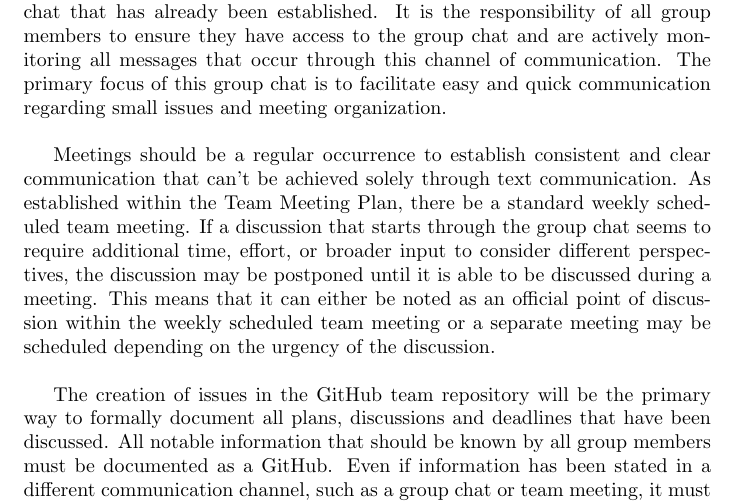
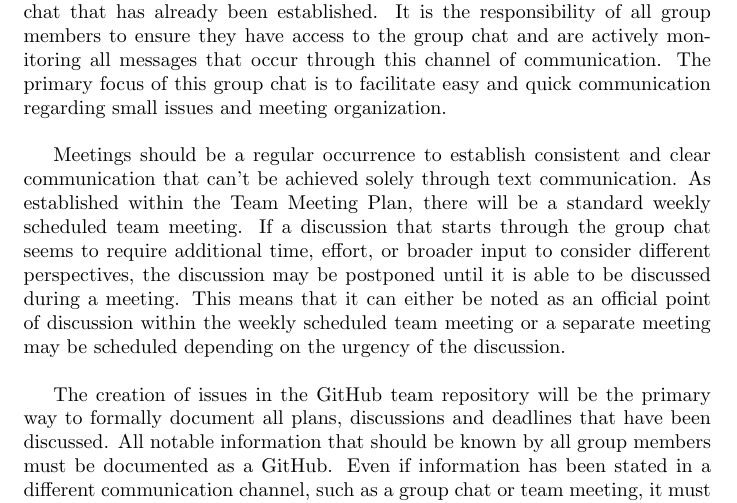
Before and after one commit to OmarHassanAdelhamid/Five-of-a-Kind-capstone-project-, a LaTeX document (docs/DevelopmentPlan/DevelopmentPlan.tex): part of page 3 of 10, cut so that both start at the same text. Compiled offline with pdfLaTeX.

Commit message:
Update docs/DevelopmentPlan/DevelopmentPlan.tex
Co-authored-by: dannu444 <146900931+dannu444@users.noreply.github.com>

```diff
--- a/docs/DevelopmentPlan/DevelopmentPlan.tex
+++ b/docs/DevelopmentPlan/DevelopmentPlan.tex
@@ -135,7 +135,7 @@ all messages that occur through this channel of communication. The primary focus
 easy and quick communication regarding small issues and meeting organization.\\
 
 Meetings should be a regular occurrence to establish consistent and clear communication that can’t be achieved
-solely through text communication. As established within the Team Meeting Plan, there be a standard weekly scheduled
+solely through text communication. As established within the Team Meeting Plan, there will be a standard weekly scheduled
 team meeting. If a discussion that starts through the group chat seems to require additional time, effort, or
 broader input to consider different perspectives, the discussion may be postponed until it is able to be discussed
 during a meeting. This means that it can either be noted as an official point of discussion within the weekly
```
